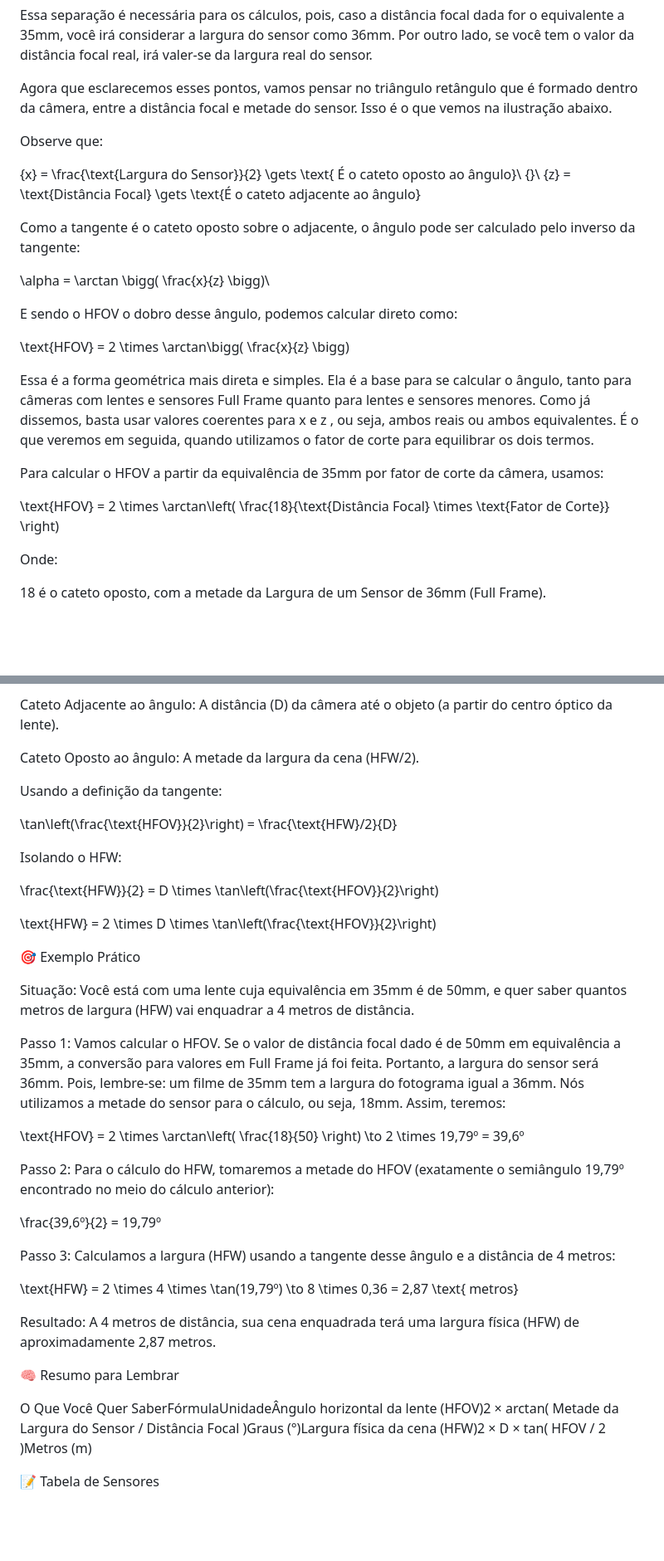
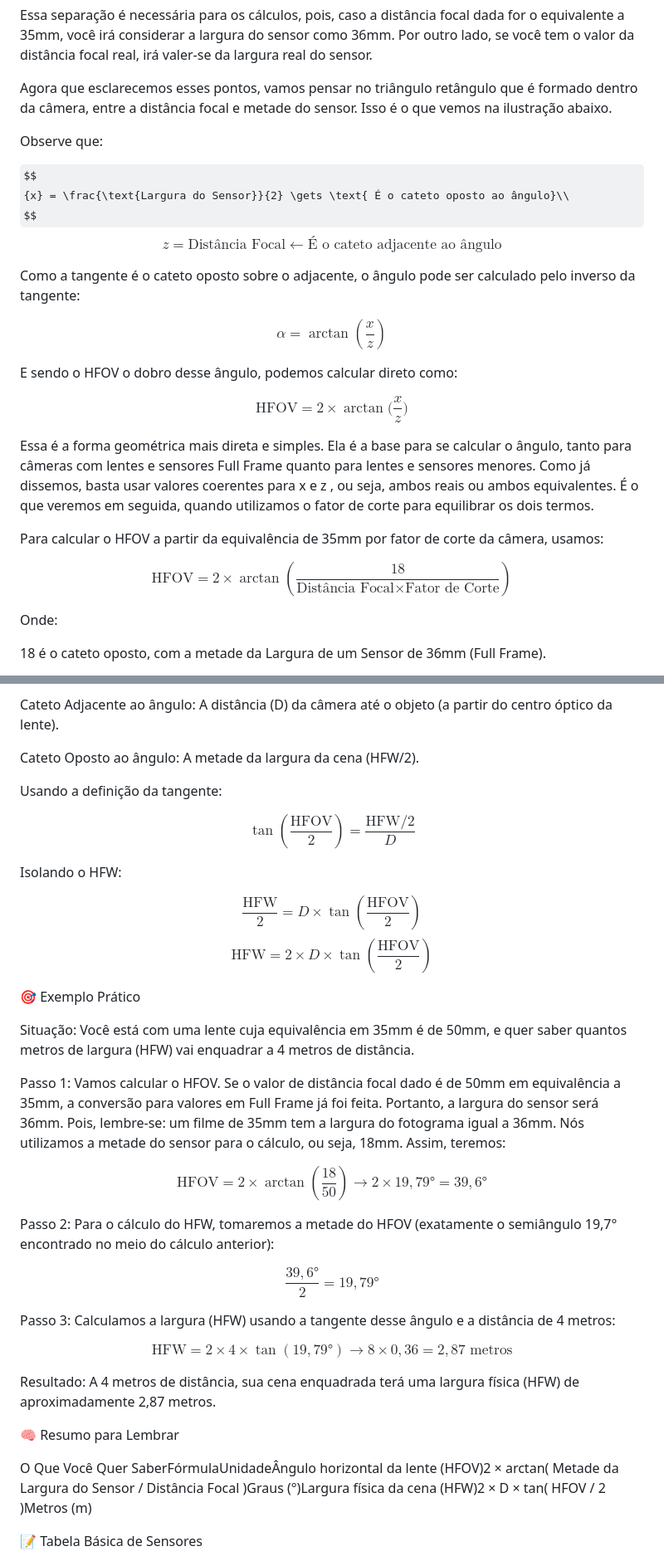
Before and after one commit to sandrobenigno/HFOVCalc, a Markdown page: README.md, 2 parts joined by grey strips. Shown at 83% size. Drawn GitHub-style; some formulas as TeX source; blank space fills up the shorter version.

Commit message:
Revise formulas and update sensor specifications
Updated mathematical formulas and sensor table in README.

```diff
--- a/README.md
+++ b/README.md
@@ -30,23 +30,32 @@ Agora que esclarecemos esses pontos, vamos pensar no triângulo retângulo que
 
 Observe que:
 
+$$
 {x} = \frac{\text{Largura do Sensor}}{2} \gets \text{ É o cateto oposto ao ângulo}\\
-{}\\
+$$
+$$
 {z} = \text{Distância Focal} \gets \text{É o cateto adjacente ao ângulo}
+$$
 
 Como a tangente é o cateto oposto sobre o adjacente, o ângulo pode ser calculado pelo inverso da tangente:
 
-\alpha = \arctan \bigg( \frac{x}{z} \bigg)\\
+$$
+{\alpha} = \arctan \left( \frac{x}{z} \right)
+$$
 
 E sendo o HFOV o dobro desse ângulo, podemos calcular direto como:
 
+$$
 \text{HFOV} = 2 \times \arctan\bigg( \frac{x}{z} \bigg)
+$$
 
 Essa é a forma geométrica mais direta e simples. Ela é a base para se calcular o ângulo, tanto para câmeras com lentes e sensores Full Frame quanto para lentes e sensores menores. Como já dissemos, basta usar valores coerentes para x e z , ou seja, ambos reais ou ambos equivalentes. É o que veremos em seguida, quando utilizamos o fator de corte para equilibrar os dois termos.
 
 Para calcular o HFOV a partir da equivalência de 35mm por fator de corte da câmera, usamos:
 
-\text{HFOV} = 2 \times \arctan\left( \frac{18}{\text{Distância Focal} \times \text{Fator de Corte}} \right)
+$$
+{\text{HFOV}} = 2 \times \arctan\left( \frac{18}{\text{Distância Focal} \times \text{Fator de Corte}} \right)
+$$
 
 Onde:
 
@@ -90,13 +107,18 @@ Cateto Oposto ao ângulo: A metade da largura da cena (HFW/2).
 
 Usando a definição da tangente:
 
+$$
 \tan\left(\frac{\text{HFOV}}{2}\right) = \frac{\text{HFW}/2}{D}
+$$
 
 Isolando o HFW:
 
+$$
 \frac{\text{HFW}}{2} = D \times \tan\left(\frac{\text{HFOV}}{2}\right)
-
+$$
+$$
 \text{HFW} = 2 \times D \times \tan\left(\frac{\text{HFOV}}{2}\right)
+$$
 
 🎯 Exemplo Prático
 
@@ -104,15 +126,21 @@ Situação: Você está com uma lente cuja equivalência em 35mm é de 50mm, e q
 
 Passo 1: Vamos calcular o HFOV. Se o valor de distância focal dado é de 50mm em equivalência a 35mm, a conversão para valores em Full Frame já foi feita. Portanto, a largura do sensor será 36mm. Pois, lembre-se: um filme de 35mm tem a largura do fotograma igual a 36mm. Nós utilizamos a metade do sensor para o cálculo, ou seja, 18mm. Assim, teremos:
 
-\text{HFOV} = 2 \times \arctan\left( \frac{18}{50} \right) \to 2 \times 19,79º = 39,6º
+$$
+\text{HFOV} = 2 \times \arctan\left( \frac{18}{50} \right) \to 2 \times 19,79° = 39,6°
+$$
 
-Passo 2: Para o cálculo do HFW, tomaremos a metade do HFOV (exatamente o semiângulo 19,79º encontrado no meio do cálculo anterior):
+Passo 2: Para o cálculo do HFW, tomaremos a metade do HFOV (exatamente o semiângulo 19,7° encontrado no meio do cálculo anterior):
 
-\frac{39,6º}{2} = 19,79º
+$$
+\frac{39,6°}{2} = 19,79°
+$$
 
 Passo 3: Calculamos a largura (HFW) usando a tangente desse ângulo e a distância de 4 metros:
 
-\text{HFW} = 2 \times 4 \times \tan(19,79º) \to 8 \times 0,36 = 2,87 \text{ metros}
+$$
+\text{HFW} = 2 \times 4 \times \tan(19,79°) \to 8 \times 0,36 = 2,87 \text{ metros}
+$$
 
 Resultado: A 4 metros de distância, sua cena enquadrada terá uma largura física (HFW) de aproximadamente 2,87 metros.
 
@@ -120,5 +148,5 @@ Resultado: A 4 metros de distância, sua cena enquadrada terá uma largura físi
 
 O Que Você Quer SaberFórmulaUnidadeÂngulo horizontal da lente (HFOV)2 × arctan( Metade da Largura do Sensor / Distância Focal )Graus (°)Largura física da cena (HFW)2 × D × tan( HFOV / 2 )Metros (m)
 
-📝 Tabela de Sensores
+📝 Tabela Básica de Sensores
 
```
Also changed, not shown: other parts of README.md (+21 -3 lines).
